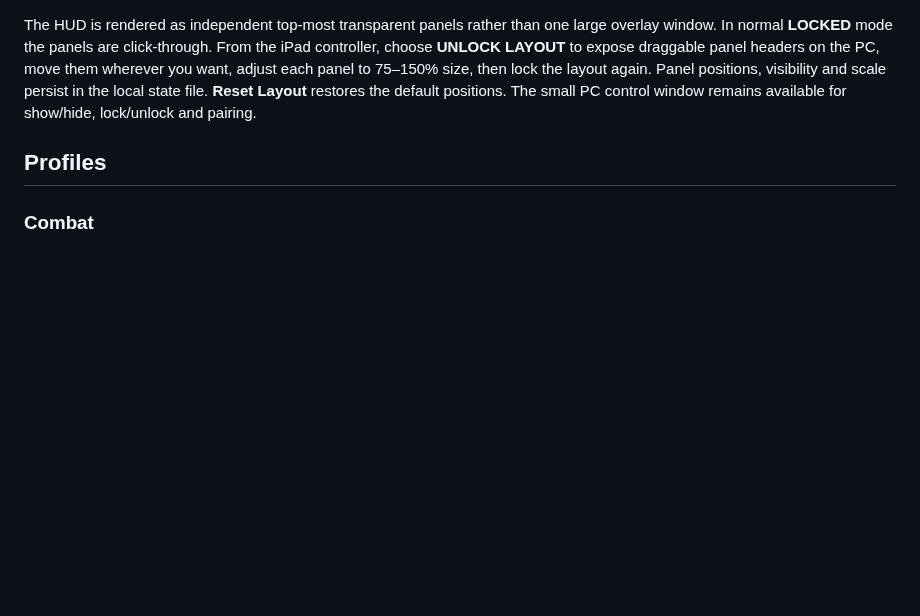
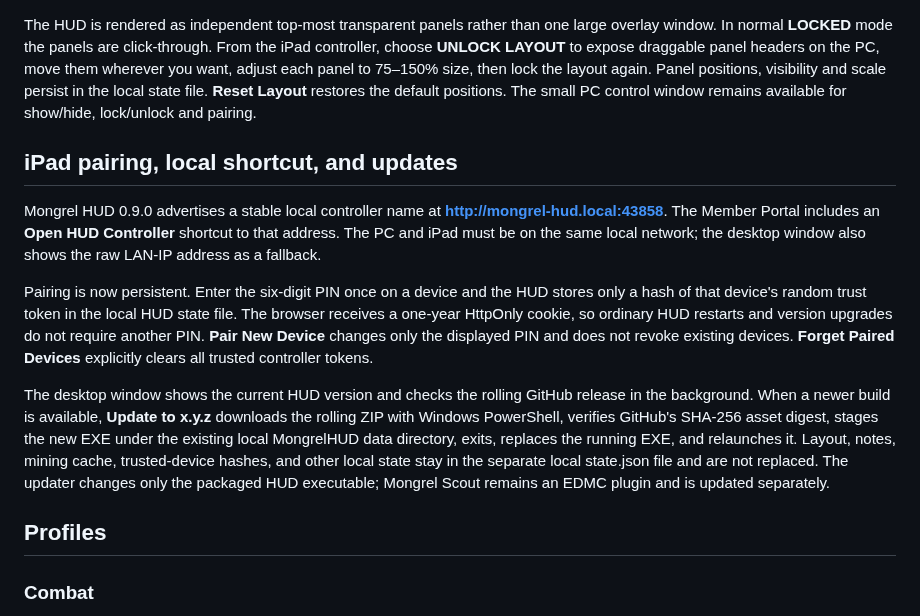
Before and after one commit to CMDRWolf258/mongrels-squadron, a Markdown page: downloads/mongrel-hud/README.md, the part around the change. Drawn GitHub-style; blank space fills up the shorter version.

Commit message:
Document persistent iPad pairing and self-update flow

```diff
--- a/downloads/mongrel-hud/README.md
+++ b/downloads/mongrel-hud/README.md
@@ -19,6 +19,14 @@ This is the first local HUD/controller prototype for the Mongrels. It is intenti
 6. If Windows Firewall or SmartScreen asks, allow the app on **Private networks only**. The current prototype is unsigned, so Windows may show an "unrecognized app" warning.
 
 The HUD is rendered as independent top-most transparent panels rather than one large overlay window. In normal **LOCKED** mode the panels are click-through. From the iPad controller, choose **UNLOCK LAYOUT** to expose draggable panel headers on the PC, move them wherever you want, adjust each panel to 75–150% size, then lock the layout again. Panel positions, visibility and scale persist in the local state file. **Reset Layout** restores the default positions. The small PC control window remains available for show/hide, lock/unlock and pairing.
+
+## iPad pairing, local shortcut, and updates
+
+Mongrel HUD 0.9.0 advertises a stable local controller name at **http://mongrel-hud.local:43858**. The Member Portal includes an **Open HUD Controller** shortcut to that address. The PC and iPad must be on the same local network; the desktop window also shows the raw LAN-IP address as a fallback.
+
+Pairing is now persistent. Enter the six-digit PIN once on a device and the HUD stores only a hash of that device's random trust token in the local HUD state file. The browser receives a one-year HttpOnly cookie, so ordinary HUD restarts and version upgrades do not require another PIN. **Pair New Device** changes only the displayed PIN and does not revoke existing devices. **Forget Paired Devices** explicitly clears all trusted controller tokens.
+
+The desktop window shows the current HUD version and checks the rolling GitHub release in the background. When a newer build is available, **Update to x.y.z** downloads the rolling ZIP with Windows PowerShell, verifies GitHub's SHA-256 asset digest, stages the new EXE under the existing local MongrelHUD data directory, exits, replaces the running EXE, and relaunches it. Layout, notes, mining cache, trusted-device hashes, and other local state stay in the separate local state.json file and are not replaced. The updater changes only the packaged HUD executable; Mongrel Scout remains an EDMC plugin and is updated separately.
 
 ## Profiles
 
```
